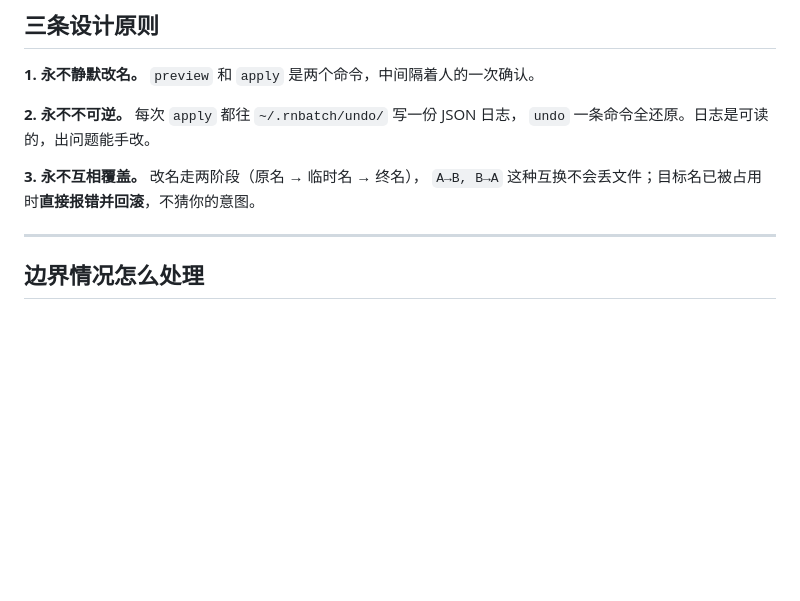
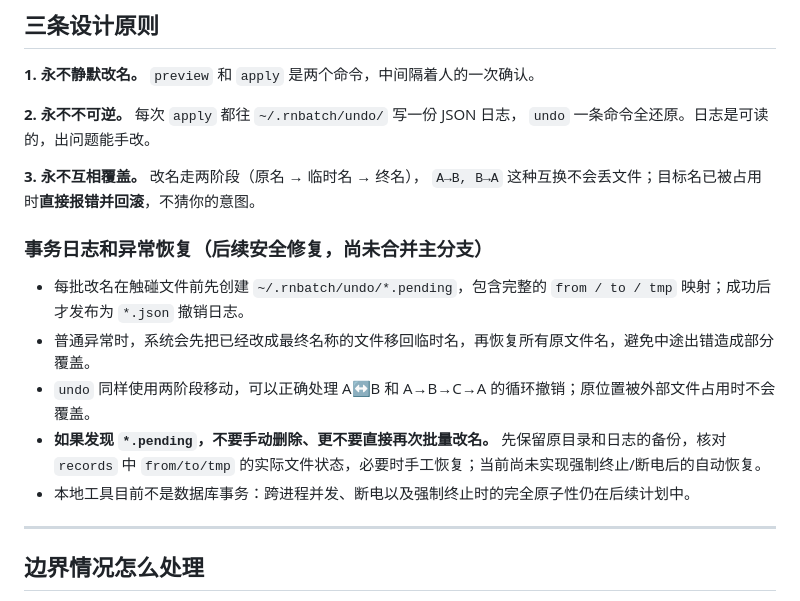
Before and after one commit to keyneszeng/rnbatch, a Markdown page: README.md, the part around the change. Rendered like a GitHub page; blank space fills up the shorter version.

Commit message:
docs: describe persisted pending journals and crash recovery limitations

```diff
--- a/README.md
+++ b/README.md
@@ -237,6 +237,14 @@ fi
 **3. 永不互相覆盖。** 改名走两阶段（原名 → 临时名 → 终名），
 `A→B, B→A` 这种互换不会丢文件；目标名已被占用时**直接报错并回滚**，不猜你的意图。
 
+### 事务日志和异常恢复（后续安全修复，尚未合并主分支）
+
+- 每批改名在触碰文件前先创建 `~/.rnbatch/undo/*.pending`，包含完整的 `from / to / tmp` 映射；成功后才发布为 `*.json` 撤销日志。
+- 普通异常时，系统会先把已经改成最终名称的文件移回临时名，再恢复所有原文件名，避免中途出错造成部分覆盖。
+- `undo` 同样使用两阶段移动，可以正确处理 A↔B 和 A→B→C→A 的循环撤销；原位置被外部文件占用时不会覆盖。
+- **如果发现 `*.pending`，不要手动删除、更不要直接再次批量改名。** 先保留原目录和日志的备份，核对 `records` 中 `from/to/tmp` 的实际文件状态，必要时手工恢复；当前尚未实现强制终止/断电后的自动恢复。
+- 本地工具目前不是数据库事务：跨进程并发、断电以及强制终止时的完全原子性仍在后续计划中。
+
 ---
 
 ## 边界情况怎么处理
```
